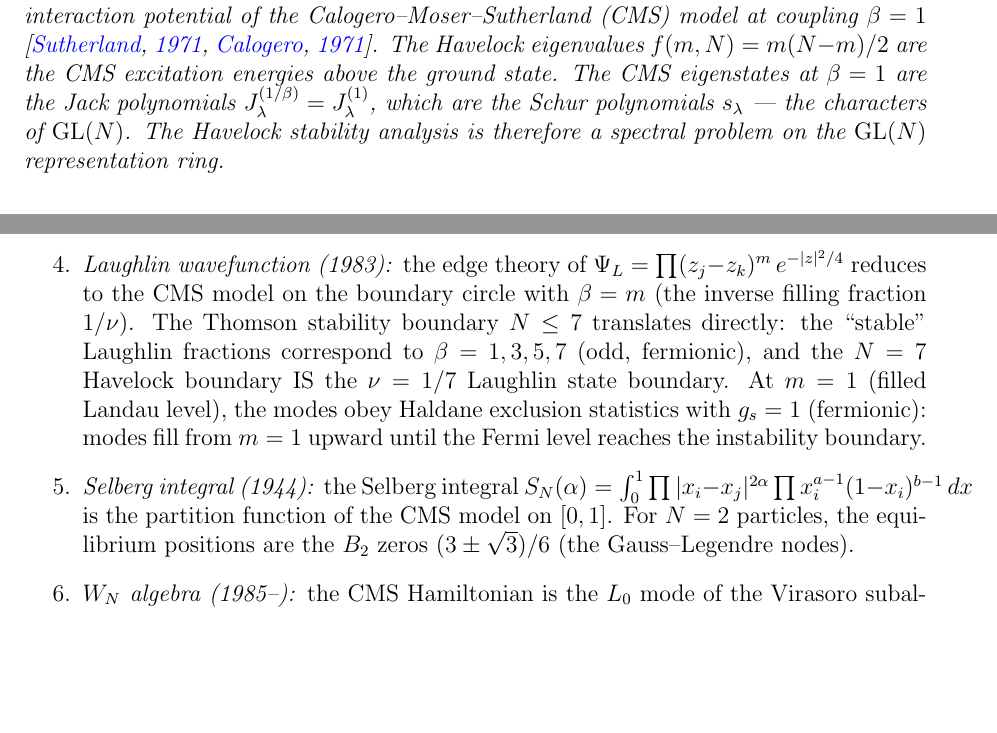
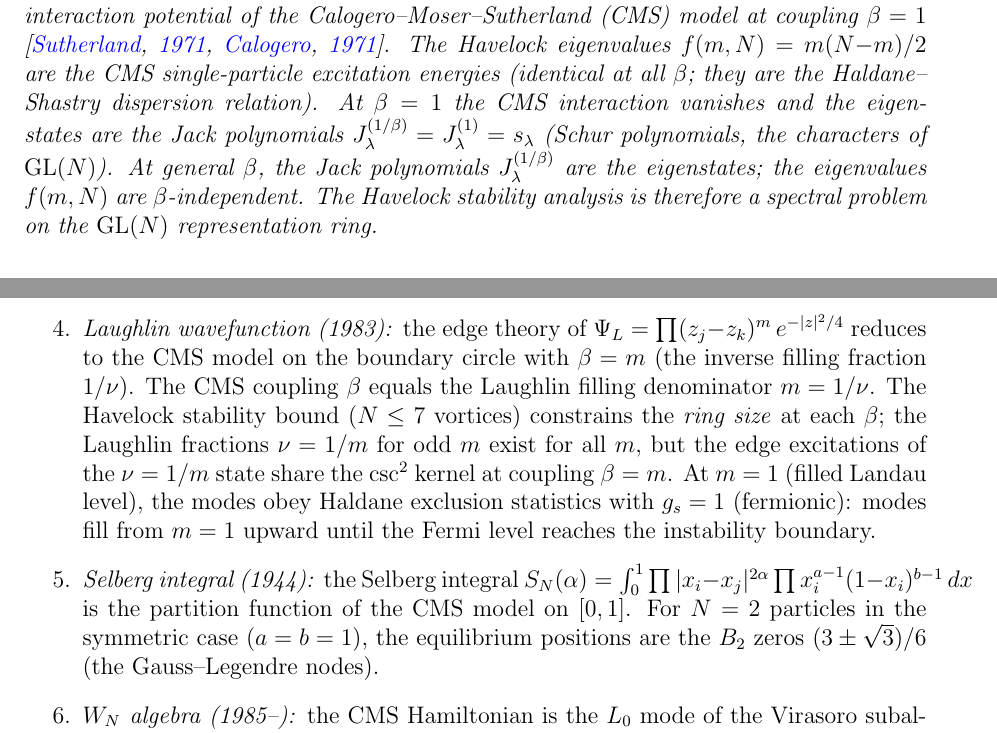
Before and after one commit to speagleg/polar-planetary-polygons, a LaTeX paper (latex/paper-1-mathematics/main.tex): two parts of pages 8 and 29 of 37, joined at a grey line, cut so that both start at the same text, the shorter picture padded with empty space. Compiled offline with pdfLaTeX.

Commit message:
Quick wins: fix 10 reviewer issues across all three papers
Paper I:
- Fix curvature-dichotomy overclaim (strict inequality → marginal stability)
- Fix Laughlin ν=1/7 imprecision (clarify N vs β)
- Fix Selberg N=2 equilibrium (add symmetric case a=b=1)
- Fix Jack/Schur ambiguity (eigenvalues β-independent, eigenstates β-dependent)

Paper III:
- Fix b(N) notation: ln N/(N-1) → (ln N)/(N-1) everywhere
- Add c_orb vs c table in orbifold proposition
- Fix curvature convention (K vs R) references

Paper IV:
- Fix R=-1 → K=-1 curvature convention (line 425)
- Fix "SM Lagrangian" → "SM form" (line 1051)
- Add CKM roadmap paragraph (tree-level → Berry phase → orbifold)
- Fix b(N) notation: ln N/(N-1) → (ln N)/(N-1) everywhere

Co-Authored-By: Claude Opus 4.6 (1M context) <noreply@anthropic.com>

```diff
--- a/latex/paper-1-mathematics/main.tex
+++ b/latex/paper-1-mathematics/main.tex
@@ -591,11 +591,15 @@ interaction potential of the Calogero--Moser--Sutherland (CMS)
 model at coupling $\beta = 1$
 \citep{Sutherland1971, CalogeroJMP1971}.
 The Havelock eigenvalues $f(m,N) = m(N{-}m)/2$ are the CMS
-excitation energies above the ground state.
-The CMS eigenstates at $\beta = 1$ are the Jack
-polynomials $J_\lambda^{(1/\beta)} = J_\lambda^{(1)}$,
-which are the Schur polynomials $s_\lambda$
---- the characters of $\mathrm{GL}(N)$.
+single-particle excitation energies (identical at all~$\beta$;
+they are the Haldane--Shastry dispersion relation).
+At $\beta = 1$ the CMS interaction vanishes and the
+eigenstates are the Jack polynomials
+$J_\lambda^{(1/\beta)} = J_\lambda^{(1)} = s_\lambda$
+(Schur polynomials, the characters of $\mathrm{GL}(N)$).
+At general $\beta$, the Jack polynomials $J_\lambda^{(1/\beta)}$
+are the eigenstates; the eigenvalues $f(m,N)$ are
+$\beta$-independent.
 The Havelock stability analysis is therefore a spectral
 problem on the $\mathrm{GL}(N)$ representation ring.
 \end{remark}
@@ -2404,10 +2409,13 @@ governs seven other systems:
   the edge theory of $\Psi_L = \prod(z_j{-}z_k)^m\,e^{-|z|^2/4}$
   reduces to the CMS model on the boundary circle
   with $\beta = m$ (the inverse filling fraction $1/\nu$).
-  The Thomson stability boundary $N \le 7$ translates directly:
-  the ``stable'' Laughlin fractions correspond to
-  $\beta = 1, 3, 5, 7$ (odd, fermionic), and the $N = 7$
-  Havelock boundary IS the $\nu = 1/7$ Laughlin state boundary.
+  The CMS coupling $\beta$ equals the Laughlin filling
+  denominator $m = 1/\nu$.
+  The Havelock stability bound ($N \le 7$ vortices) constrains
+  the \emph{ring size} at each~$\beta$; the Laughlin
+  fractions $\nu = 1/m$ for odd~$m$ exist for all~$m$,
+  but the edge excitations of the $\nu = 1/m$ state
+  share the $\csc^2$ kernel at coupling $\beta = m$.
   At $m = 1$ (filled Landau level), the modes obey
   Haldane exclusion statistics with $g_s = 1$
   (fermionic): modes fill from $m = 1$ upward
@@ -2417,8 +2425,9 @@ governs seven other systems:
   $S_N(\alpha) = \int_0^1 \prod|x_i{-}x_j|^{2\alpha}
   \prod x_i^{a-1}(1{-}x_i)^{b-1}\,dx$
   is the partition function of the CMS model on~$[0,1]$.
-  For $N = 2$ particles, the equilibrium positions
-  are the $B_2$ zeros $(3 \pm \sqrt{3})/6$
+  For $N = 2$ particles in the symmetric case ($a = b = 1$),
+  the equilibrium positions are the $B_2$ zeros
+  $(3 \pm \sqrt{3})/6$
   (the Gauss--Legendre nodes).
 \item \emph{$W_N$ algebra (1985--):}
   the CMS Hamiltonian is the $L_0$ mode of the Virasoro
```
Also changed, not shown: latex/paper-3-gravity/main.tex (+14 -2 lines), latex/paper-4-field-theory/main.tex (+20 -6 lines), latex/paper-1-mathematics/main.tex (5 more changed lines).
